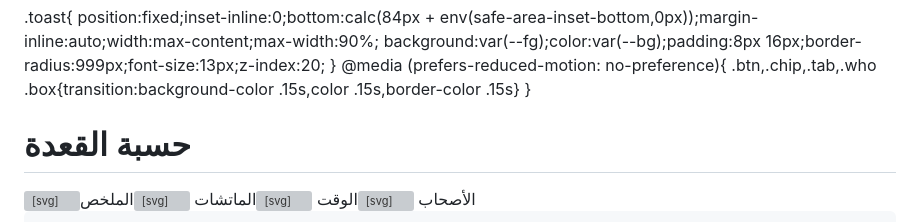
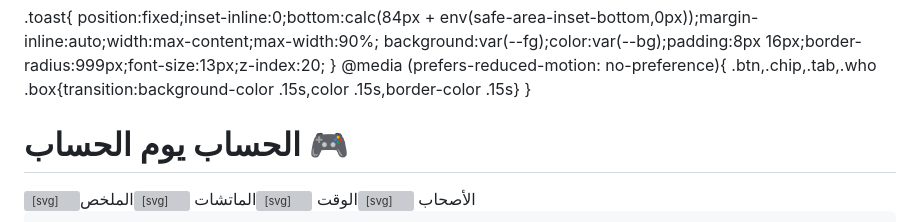
Before and after one commit to Akamalii/el3yada, a Markdown page: README.md, the part around the change. Drawn GitHub-style; grey boxes are pictures that could not be loaded.

Commit message:
Update header title in README.md

```diff
--- a/README.md
+++ b/README.md
@@ -214,7 +214,7 @@ textarea.out{width:100%;min-height:130px;background:var(--surface2);border:1px s
 </head>
 <body>
 <div class="wrap">
-  <header class="top"><h1>حسبة القعدة</h1><span class="date" id="date"></span></header>
+  <header class="top"><h1>الحساب يوم الحساب 🎮</h1><span class="date" id="date"></span></header>
   <main id="view"></main>
 </div>
 
```
